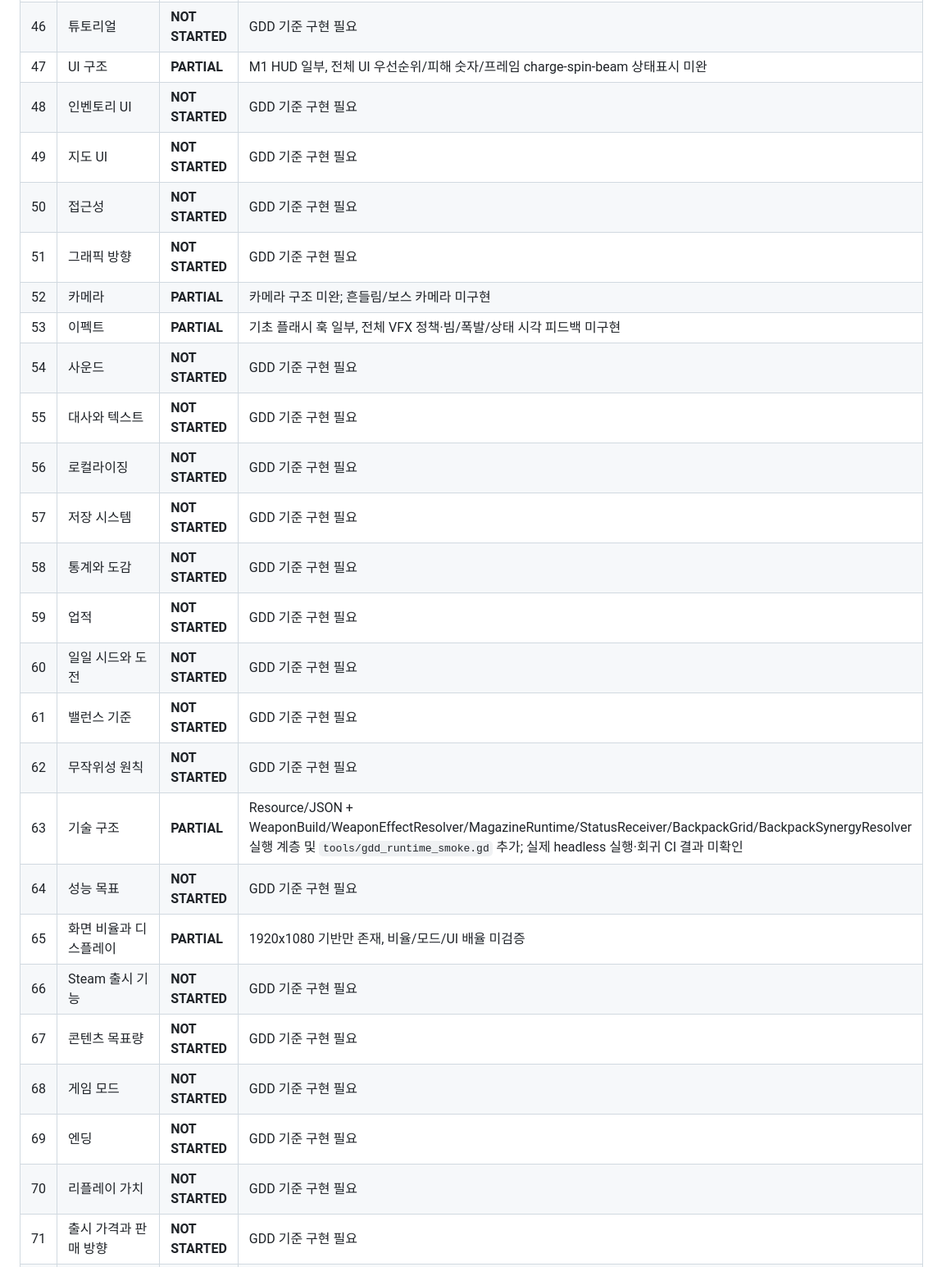
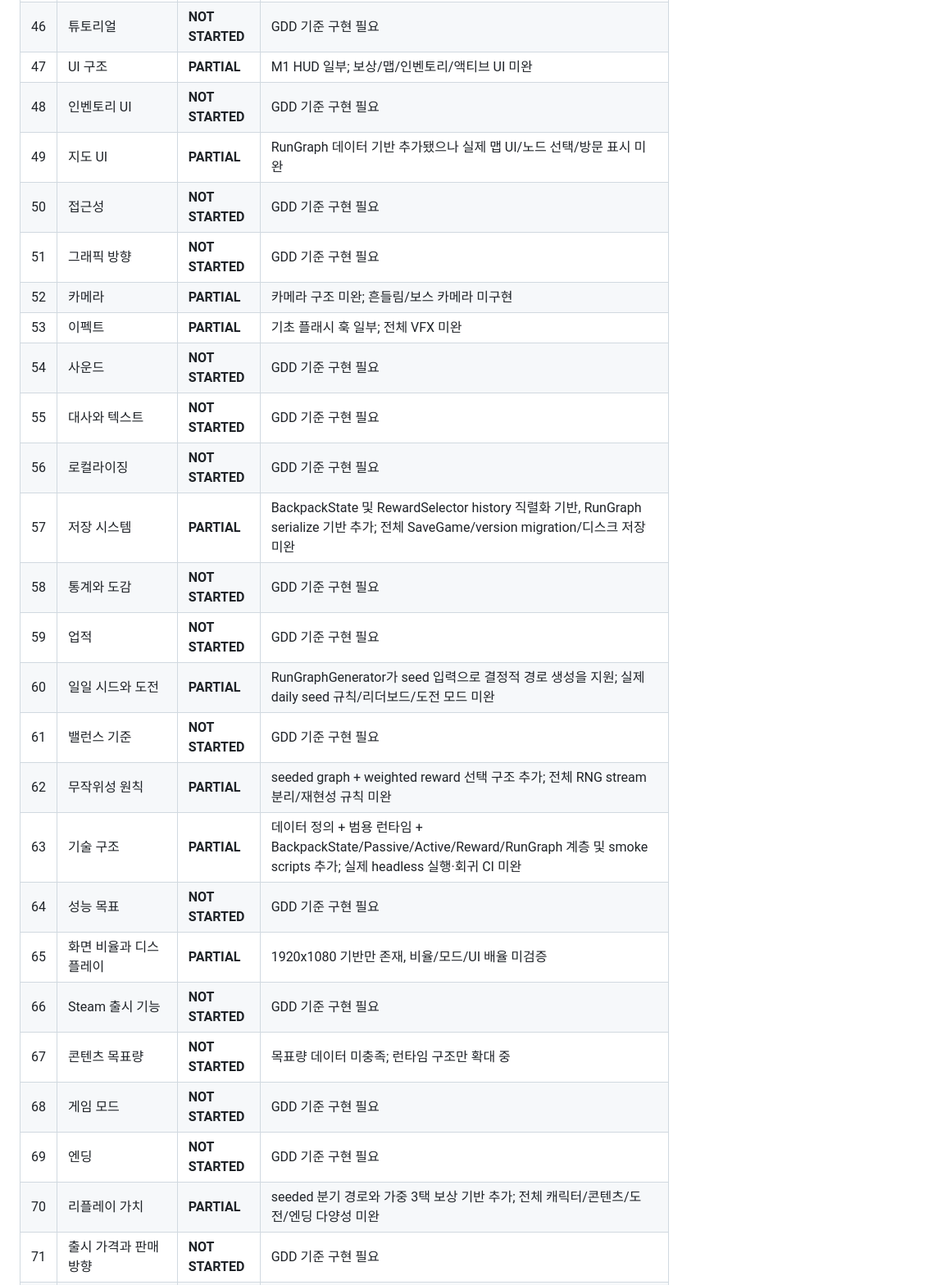
Before and after one commit to donly987647-max/Topdown-roguelite, a Markdown page: docs/GDD_COVERAGE.md, the part around one of its changes. Shown at 82% size. Rendered like a GitHub page.

Commit message:
Update coverage for passive active rewards and run graph

```diff
--- a/docs/GDD_COVERAGE.md
+++ b/docs/GDD_COVERAGE.md
@@ -73,28 +73,28 @@
 | 44 | 허브 | **NOT STARTED** | GDD 기준 구현 필요 |
 | 45 | 난도 시스템 | **NOT STARTED** | GDD 기준 구현 필요 |
 | 46 | 튜토리얼 | **NOT STARTED** | GDD 기준 구현 필요 |
-| 47 | UI 구조 | **PARTIAL** | M1 HUD 일부, 전체 UI 우선순위/피해 숫자/프레임 charge-spin-beam 상태표시 미완 |
+| 47 | UI 구조 | **PARTIAL** | M1 HUD 일부; 보상/맵/인벤토리/액티브 UI 미완 |
 | 48 | 인벤토리 UI | **NOT STARTED** | GDD 기준 구현 필요 |
-| 49 | 지도 UI | **NOT STARTED** | GDD 기준 구현 필요 |
+| 49 | 지도 UI | **PARTIAL** | RunGraph 데이터 기반 추가됐으나 실제 맵 UI/노드 선택/방문 표시 미완 |
 | 50 | 접근성 | **NOT STARTED** | GDD 기준 구현 필요 |
 | 51 | 그래픽 방향 | **NOT STARTED** | GDD 기준 구현 필요 |
 | 52 | 카메라 | **PARTIAL** | 카메라 구조 미완; 흔들림/보스 카메라 미구현 |
-| 53 | 이펙트 | **PARTIAL** | 기초 플래시 훅 일부, 전체 VFX 정책·빔/폭발/상태 시각 피드백 미구현 |
+| 53 | 이펙트 | **PARTIAL** | 기초 플래시 훅 일부; 전체 VFX 미완 |
 | 54 | 사운드 | **NOT STARTED** | GDD 기준 구현 필요 |
 | 55 | 대사와 텍스트 | **NOT STARTED** | GDD 기준 구현 필요 |
 | 56 | 로컬라이징 | **NOT STARTED** | GDD 기준 구현 필요 |
-| 57 | 저장 시스템 | **NOT STARTED** | GDD 기준 구현 필요 |
+| 57 | 저장 시스템 | **PARTIAL** | BackpackState 및 RewardSelector history 직렬화 기반, RunGraph serialize 기반 추가; 전체 SaveGame/version migration/디스크 저장 미완 |
 | 58 | 통계와 도감 | **NOT STARTED** | GDD 기준 구현 필요 |
 | 59 | 업적 | **NOT STARTED** | GDD 기준 구현 필요 |
-| 60 | 일일 시드와 도전 | **NOT STARTED** | GDD 기준 구현 필요 |
+| 60 | 일일 시드와 도전 | **PARTIAL** | RunGraphGenerator가 seed 입력으로 결정적 경로 생성을 지원; 실제 daily seed 규칙/리더보드/도전 모드 미완 |
 | 61 | 밸런스 기준 | **NOT STARTED** | GDD 기준 구현 필요 |
-| 62 | 무작위성 원칙 | **NOT STARTED** | GDD 기준 구현 필요 |
-| 63 | 기술 구조 | **PARTIAL** | Resource/JSON + WeaponBuild/WeaponEffectResolver/MagazineRuntime/StatusReceiver/BackpackGrid/BackpackSynergyResolver 실행 계층 및 `tools/gdd_runtime_smoke.gd` 추가; 실제 headless 실행·회귀 CI 결과 미확인 |
+| 62 | 무작위성 원칙 | **PARTIAL** | seeded graph + weighted reward 선택 구조 추가; 전체 RNG stream 분리/재현성 규칙 미완 |
+| 63 | 기술 구조 | **PARTIAL** | 데이터 정의 + 범용 런타임 + BackpackState/Passive/Active/Reward/RunGraph 계층 및 smoke scripts 추가; 실제 headless 실행·회귀 CI 미완 |
 | 64 | 성능 목표 | **NOT STARTED** | GDD 기준 구현 필요 |
 | 65 | 화면 비율과 디스플레이 | **PARTIAL** | 1920x1080 기반만 존재, 비율/모드/UI 배율 미검증 |
 | 66 | Steam 출시 기능 | **NOT STARTED** | GDD 기준 구현 필요 |
-| 67 | 콘텐츠 목표량 | **NOT STARTED** | GDD 기준 구현 필요 |
+| 67 | 콘텐츠 목표량 | **NOT STARTED** | 목표량 데이터 미충족; 런타임 구조만 확대 중 |
 | 68 | 게임 모드 | **NOT STARTED** | GDD 기준 구현 필요 |
 | 69 | 엔딩 | **NOT STARTED** | GDD 기준 구현 필요 |
-| 70 | 리플레이 가치 | **NOT STARTED** | GDD 기준 구현 필요 |
+| 70 | 리플레이 가치 | **PARTIAL** | seeded 분기 경로와 가중 3택 보상 기반 추가; 전체 캐릭터/콘텐츠/도전/엔딩 다양성 미완 |
 | 71 | 출시 가격과 판매 방향 | **NOT STARTED** | GDD 기준 구현 필요 |
```
Also changed, not shown: other parts of docs/GDD_COVERAGE.md (+31 -31 lines).
